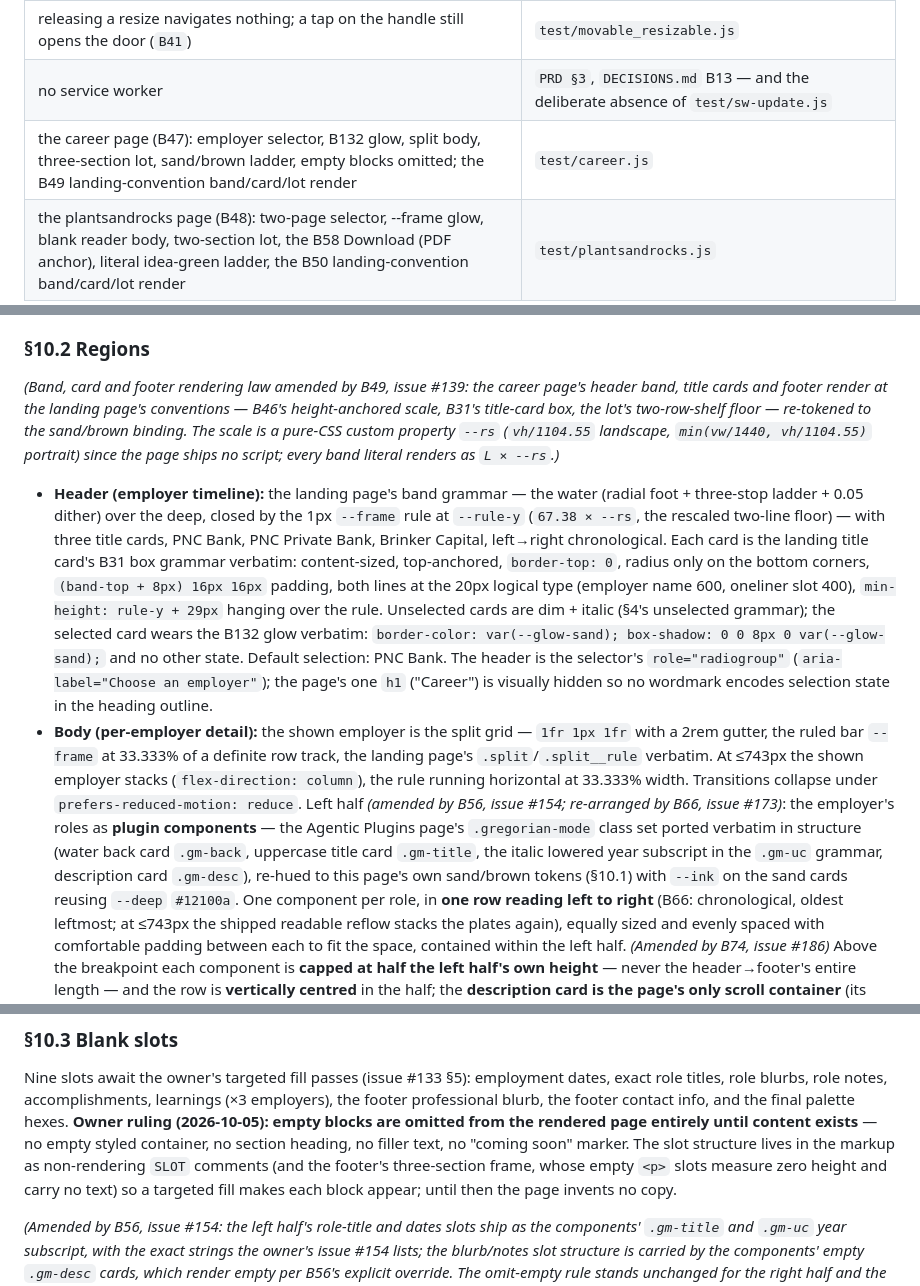
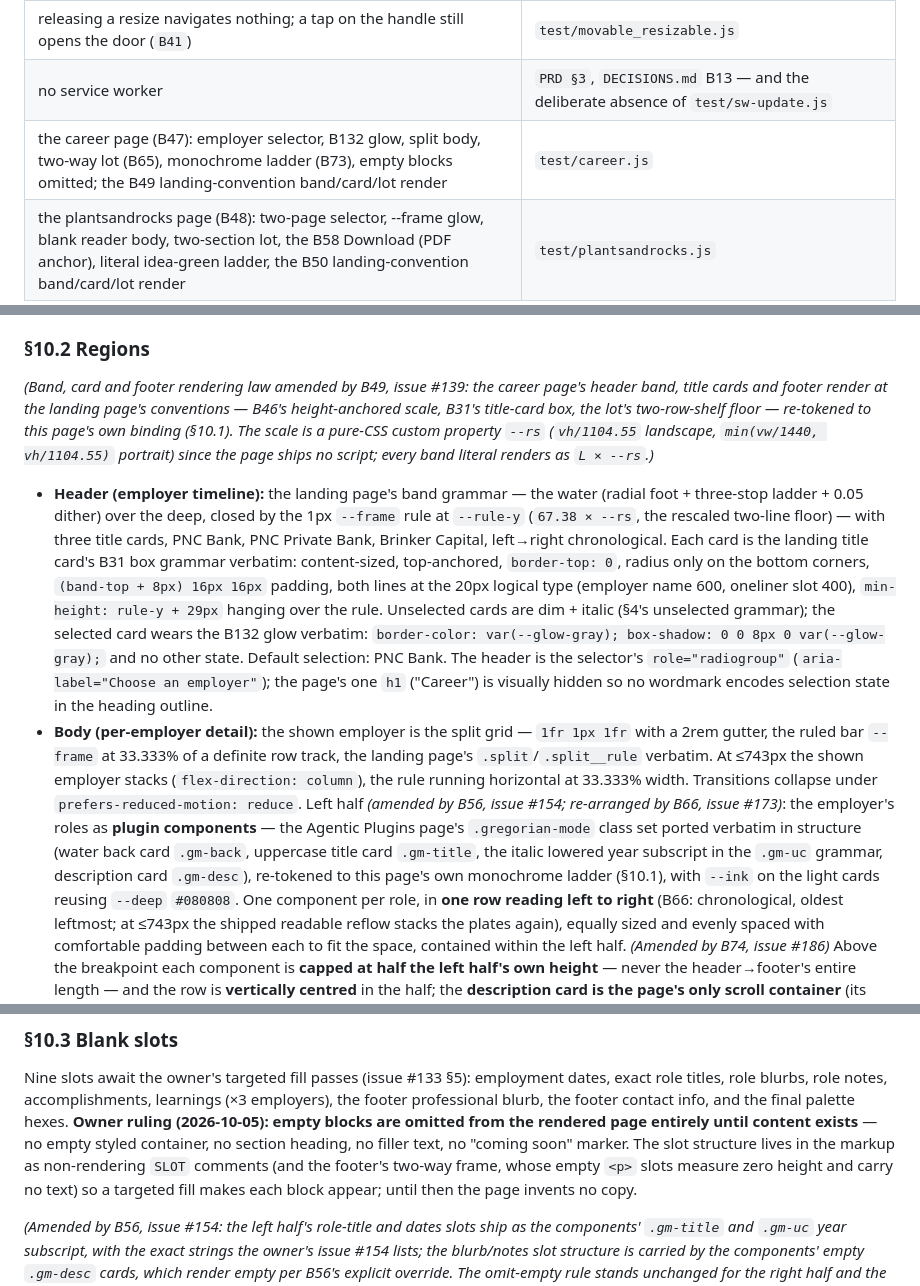
Before and after one commit to AlastairZeved/The-Portfolio, a Markdown page: docs/UIUX.md, 3 parts joined by grey strips. Drawn GitHub-style.

Commit message:
Correct §10's stale career binding and footer references to what B65 and B73 ruled
Docs only; no behaviour change and no new ruling — every value corrected here
was already ruled (B73 superseded B47's sand/brown binding with the monochrome
gray ladder in PR #192, and B65 took the career footer from three sections to
two), but §10's prose kept the old wording:

- §10.2 B49 parenthetical: "re-tokened to the sand/brown binding" ->
  "re-tokened to this page's own binding (§10.1)"
- §10.2 glow snippet: `--glow-sand` -> `--glow-gray` (the token B73 renamed;
  no value ships under the old name)
- §10.2 left half: "re-hued to this page's own sand/brown tokens (§10.1) with
  `--ink` on the sand cards reusing `--deep` `#12100a`" -> "re-tokened to this
  page's own monochrome ladder (§10.1), with `--ink` on the light cards reusing
  `--deep` `#080808`"
- §10.3 slot note: "the footer's three-section frame" -> "two-way frame"
- the pinned-suites row for §10: "three-section lot, sand/brown ladder" ->
  "two-way lot (B65), monochrome ladder (B73)"

DECISIONS.md is untouched: B47/B56/B49's sand/brown entries are history and the
append-only law keeps them (B73 supersedes them in place).

```diff
--- a/docs/UIUX.md
+++ b/docs/UIUX.md
@@ -623,7 +623,7 @@ The Parking Lot splits **50/50**, closed by a **vertical divider bar**:
 | card drag + scale-based resize (B45: own scale floored 0.5, ceilinged at B51's one-fifth-of-viewport bound, content-sized floor NOTE_MIN_W 132) + the B67 drawing rest scales and placements per card, link still opens a new tab — run at desktop (scale 1) **and** at 390×844 (scale < 1: the gesture is pinned in the logical space) | `test/movable_resizable.js` |
 | releasing a resize navigates nothing; a tap on the handle still opens the door (`B41`) | `test/movable_resizable.js` |
 | no service worker | `PRD §3`, `DECISIONS.md` B13 — and the deliberate absence of `test/sw-update.js` |
-| the career page (B47): employer selector, B132 glow, split body, three-section lot, sand/brown ladder, empty blocks omitted; the B49 landing-convention band/card/lot render | `test/career.js` |
+| the career page (B47): employer selector, B132 glow, split body, two-way lot (B65), monochrome ladder (B73), empty blocks omitted; the B49 landing-convention band/card/lot render | `test/career.js` |
 | the plantsandrocks page (B48): two-page selector, --frame glow, blank reader body, two-section lot, the B58 Download (PDF anchor), literal idea-green ladder, the B50 landing-convention band/card/lot render | `test/plantsandrocks.js` |
 
 ---
@@ -693,8 +693,8 @@ either; it renders synthesized there and here, unchanged.)*
 *(Band, card and footer rendering law amended by B49, issue #139: the career
 page's header band, title cards and footer render at the landing page's
 conventions — B46's height-anchored scale, B31's title-card box, the lot's
-two-row-shelf floor — re-tokened to the sand/brown binding. The scale is a
-pure-CSS custom property `--rs` (`vh/1104.55` landscape, `min(vw/1440,
+two-row-shelf floor — re-tokened to this page's own binding (§10.1). The
+scale is a pure-CSS custom property `--rs` (`vh/1104.55` landscape, `min(vw/1440,
 vh/1104.55)` portrait) since the page ships no script; every band literal
 renders as `L × --rs`.)*
 
@@ -709,7 +709,7 @@ renders as `L × --rs`.)*
   600, oneliner slot 400), `min-height: rule-y + 29px` hanging over the
   rule. Unselected cards are dim + italic (§4's unselected grammar); the
   selected card wears the B132 glow verbatim:
-  `border-color: var(--glow-sand); box-shadow: 0 0 8px 0 var(--glow-sand);`
+  `border-color: var(--glow-gray); box-shadow: 0 0 8px 0 var(--glow-gray);`
   and no other state. Default selection: PNC Bank. The header is the
   selector's `role="radiogroup"` (`aria-label="Choose an employer"`); the
   page's one `h1` ("Career") is visually hidden so no wordmark encodes
@@ -724,9 +724,9 @@ renders as `L × --rs`.)*
   the employer's roles as **plugin components** — the Agentic Plugins page's
   `.gregorian-mode` class set ported verbatim in structure (water back card
   `.gm-back`, uppercase title card `.gm-title`, the italic lowered year
-  subscript in the `.gm-uc` grammar, description card `.gm-desc`), re-hued
-  to this page's own sand/brown tokens (§10.1) with `--ink` on the sand
-  cards reusing `--deep` `#12100a`. One component per role, in **one row
+  subscript in the `.gm-uc` grammar, description card `.gm-desc`), re-tokened
+  to this page's own monochrome ladder (§10.1), with `--ink` on the light
+  cards reusing `--deep` `#080808`. One component per role, in **one row
   reading left to right** (B66: chronological, oldest leftmost; at ≤743px the
   shipped readable reflow stacks the plates again), equally sized and evenly
   spaced with comfortable padding between each to fit the space, contained
@@ -810,7 +810,7 @@ the final palette hexes. **Owner ruling (2026-10-05): empty blocks are
 omitted from the rendered page entirely until content exists** — no empty
 styled container, no section heading, no filler text, no "coming soon"
 marker. The slot structure lives in the markup as non-rendering `SLOT`
-comments (and the footer's three-section frame, whose empty `<p>` slots
+comments (and the footer's two-way frame, whose empty `<p>` slots
 measure zero height and carry no text) so a targeted fill makes each block
 appear; until then the page invents no copy.
 
```
